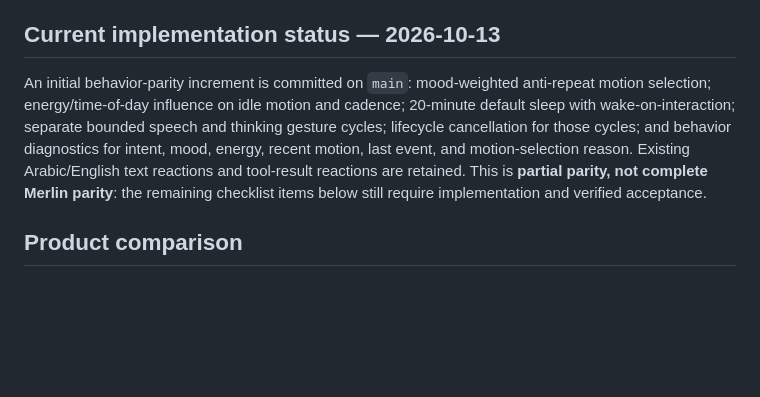
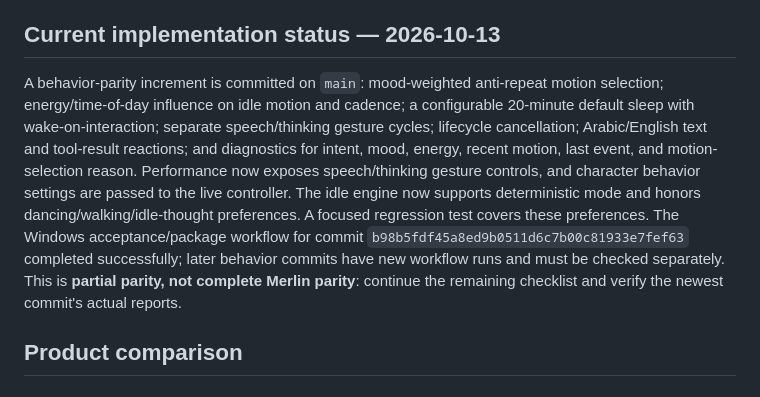
Before and after one commit to saeedhub101/Saeed-V2.0, a Markdown page: ROADMAP_MERLIN_PARITY_AND_SAEED_SUPERIORITY.md, the part around the change. GitHub-like rendering; blank space fills up the shorter version.

Commit message:
docs: record behavior parity progress and acceptance evidence

```diff
--- a/ROADMAP_MERLIN_PARITY_AND_SAEED_SUPERIORITY.md
+++ b/ROADMAP_MERLIN_PARITY_AND_SAEED_SUPERIORITY.md
@@ -4,7 +4,7 @@ Target: `saeedhub101/Saeed-V2.0`, branch `main`. This is a new roadmap; existing
 
 ## Current implementation status — 2026-10-13
 
-An initial behavior-parity increment is committed on `main`: mood-weighted anti-repeat motion selection; energy/time-of-day influence on idle motion and cadence; 20-minute default sleep with wake-on-interaction; separate bounded speech and thinking gesture cycles; lifecycle cancellation for those cycles; and behavior diagnostics for intent, mood, energy, recent motion, last event, and motion-selection reason. Existing Arabic/English text reactions and tool-result reactions are retained. This is **partial parity, not complete Merlin parity**: the remaining checklist items below still require implementation and verified acceptance.
+A behavior-parity increment is committed on `main`: mood-weighted anti-repeat motion selection; energy/time-of-day influence on idle motion and cadence; a configurable 20-minute default sleep with wake-on-interaction; separate speech/thinking gesture cycles; lifecycle cancellation; Arabic/English text and tool-result reactions; and diagnostics for intent, mood, energy, recent motion, last event, and motion-selection reason. Performance now exposes speech/thinking gesture controls, and character behavior settings are passed to the live controller. The idle engine now supports deterministic mode and honors dancing/walking/idle-thought preferences. A focused regression test covers these preferences. The Windows acceptance/package workflow for commit `b98b5fdf45a8ed9b0511d6c7b00c81933e7fef63` completed successfully; later behavior commits have new workflow runs and must be checked separately. This is **partial parity, not complete Merlin parity**: continue the remaining checklist and verify the newest commit's actual reports.
 
 ## Product comparison
 ## Detailed feature comparison
```
